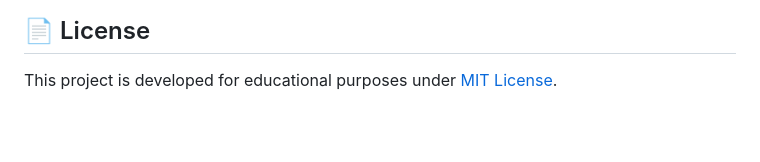
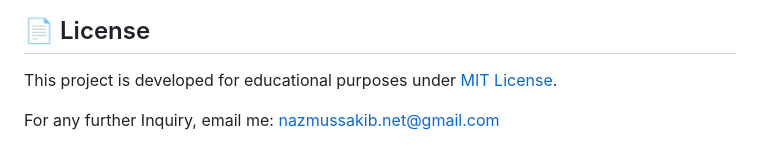
Before and after one commit to nuzubab/Hotel-Booking-System-WebApplication, a Markdown page: README.md, the part around the change. Drawn GitHub-style; blank space fills up the shorter version.

```diff
--- a/README.md
+++ b/README.md
@@ -161,3 +161,5 @@ python manage.py test
 ## 📄 License
 
 This project is developed for educational purposes under [MIT License](LICENSE).
+
+For any further Inquiry, email me: nazmussakib.net@gmail.com
```
